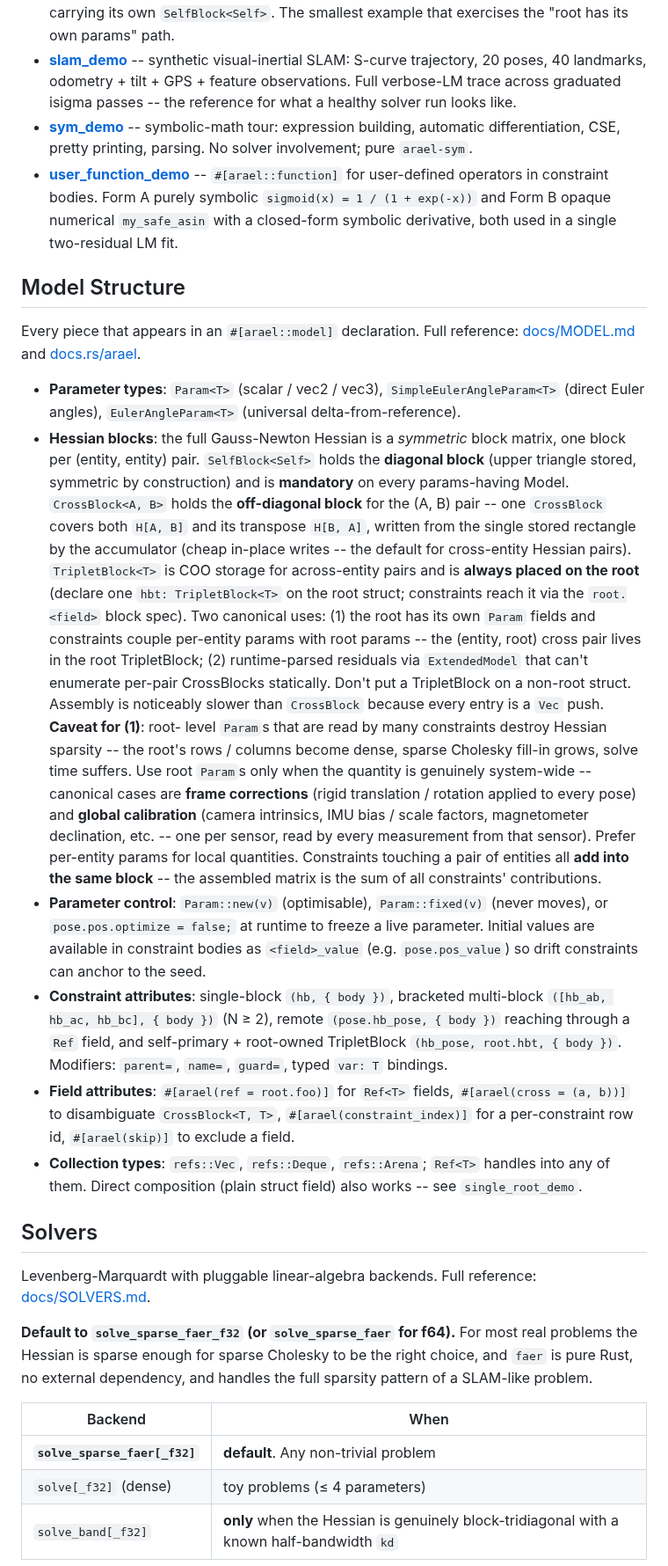
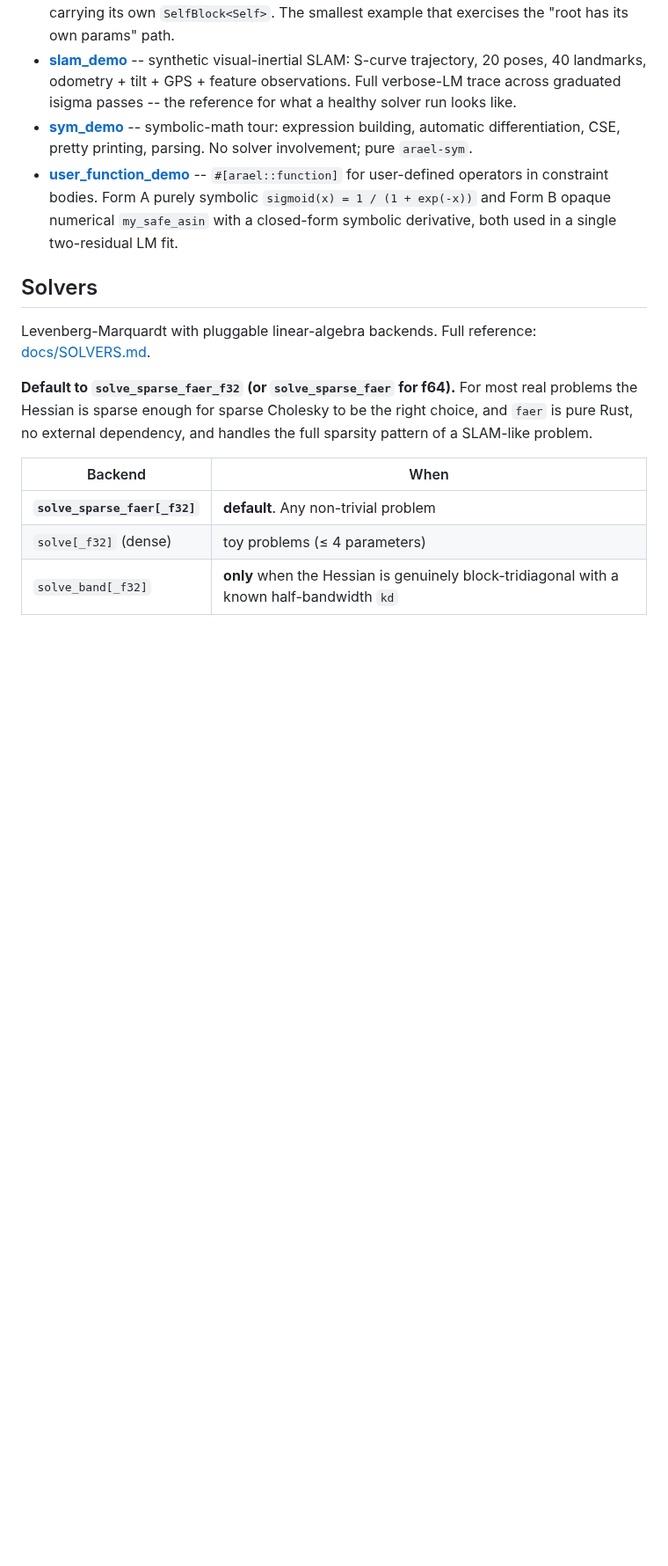
Before and after one commit to harakas/arael, a Markdown page: README.md, the part around one of its changes. Shown at 88% size. Drawn GitHub-style; blank space fills up the shorter version.

```diff
--- a/README.md
+++ b/README.md
@@ -269,63 +271,6 @@ The `examples/` directory is the primary place to see the API in use. Each file
 - **[slam_demo](examples/slam_demo.rs)** -- synthetic visual-inertial SLAM: S-curve trajectory, 20 poses, 40 landmarks, odometry + tilt + GPS + feature observations. Full verbose-LM trace across graduated isigma passes -- the reference for what a healthy solver run looks like.
 - **[sym_demo](examples/sym_demo.rs)** -- symbolic-math tour: expression building, automatic differentiation, CSE, pretty printing, parsing. No solver involvement; pure `arael-sym`.
 - **[user_function_demo](examples/user_function_demo.rs)** -- `#[arael::function]` for user-defined operators in constraint bodies. Form A purely symbolic `sigmoid(x) = 1 / (1 + exp(-x))` and Form B opaque numerical `my_safe_asin` with a closed-form symbolic derivative, both used in a single two-residual LM fit.
-
-## Model Structure
-
-Every piece that appears in an `#[arael::model]` declaration. Full
-reference: [docs/MODEL.md](docs/MODEL.md) and
-[docs.rs/arael](https://docs.rs/arael).
-
-- **Parameter types**: `Param<T>` (scalar / vec2 / vec3),
-  `SimpleEulerAngleParam<T>` (direct Euler angles),
-  `EulerAngleParam<T>` (universal delta-from-reference).
-- **Hessian blocks**: the full Gauss-Newton Hessian is a *symmetric*
-  block matrix, one block per (entity, entity) pair.
-  `SelfBlock<Self>` holds the **diagonal block** (upper triangle
-  stored, symmetric by construction) and is **mandatory** on every
-  params-having Model. `CrossBlock<A, B>` holds the **off-diagonal
-  block** for the (A, B) pair -- one `CrossBlock` covers both
-  `H[A, B]` and its transpose `H[B, A]`, written from the single
-  stored rectangle by the accumulator (cheap in-place writes -- the
-  default for cross-entity Hessian pairs). `TripletBlock<T>` is COO
-  storage for across-entity pairs and is **always placed on the
-  root** (declare one `hbt: TripletBlock<T>` on the root struct;
-  constraints reach it via the `root.<field>` block spec). Two
-  canonical uses: (1) the root has its own `Param` fields and
-  constraints couple per-entity params with root params -- the
-  (entity, root) cross pair lives in the root TripletBlock; (2)
-  runtime-parsed residuals via `ExtendedModel` that can't enumerate
-  per-pair CrossBlocks statically. Don't put a TripletBlock on a
-  non-root struct. Assembly is noticeably slower than `CrossBlock`
-  because every entry is a `Vec` push. **Caveat for (1)**: root-
-  level `Param`s that are read by many constraints destroy Hessian
-  sparsity -- the root's rows / columns become dense, sparse
-  Cholesky fill-in grows, solve time suffers. Use root `Param`s
-  only when the quantity is genuinely system-wide -- canonical
-  cases are **frame corrections** (rigid translation / rotation
-  applied to every pose) and **global calibration** (camera
-  intrinsics, IMU bias / scale factors, magnetometer declination,
-  etc. -- one per sensor, read by every measurement from that
-  sensor). Prefer per-entity params for local quantities. Constraints touching a pair
-  of entities all **add into the same block** -- the assembled
-  matrix is the sum of all constraints' contributions.
-- **Parameter control**: `Param::new(v)` (optimisable), `Param::fixed(v)`
-  (never moves), or `pose.pos.optimize = false;` at runtime to freeze
-  a live parameter. Initial values are available in constraint bodies
-  as `<field>_value` (e.g. `pose.pos_value`) so drift constraints can
-  anchor to the seed.
-- **Constraint attributes**: single-block `(hb, { body })`, bracketed
-  multi-block `([hb_ab, hb_ac, hb_bc], { body })` (N ≥ 2), remote
-  `(pose.hb_pose, { body })` reaching through a `Ref` field, and
-  self-primary + root-owned TripletBlock `(hb_pose, root.hbt, { body })`.
-  Modifiers: `parent=`, `name=`, `guard=`, typed `var: T` bindings.
-- **Field attributes**: `#[arael(ref = root.foo)]` for `Ref<T>` fields,
-  `#[arael(cross = (a, b))]` to disambiguate `CrossBlock<T, T>`,
-  `#[arael(constraint_index)]` for a per-constraint row id,
-  `#[arael(skip)]` to exclude a field.
-- **Collection types**: `refs::Vec`, `refs::Deque`, `refs::Arena`;
-  `Ref<T>` handles into any of them. Direct composition (plain struct
-  field) also works -- see `single_root_demo`.
 
 ## Solvers
 
```
Also changed, not shown: other parts of README.md (+97 -56 lines).
